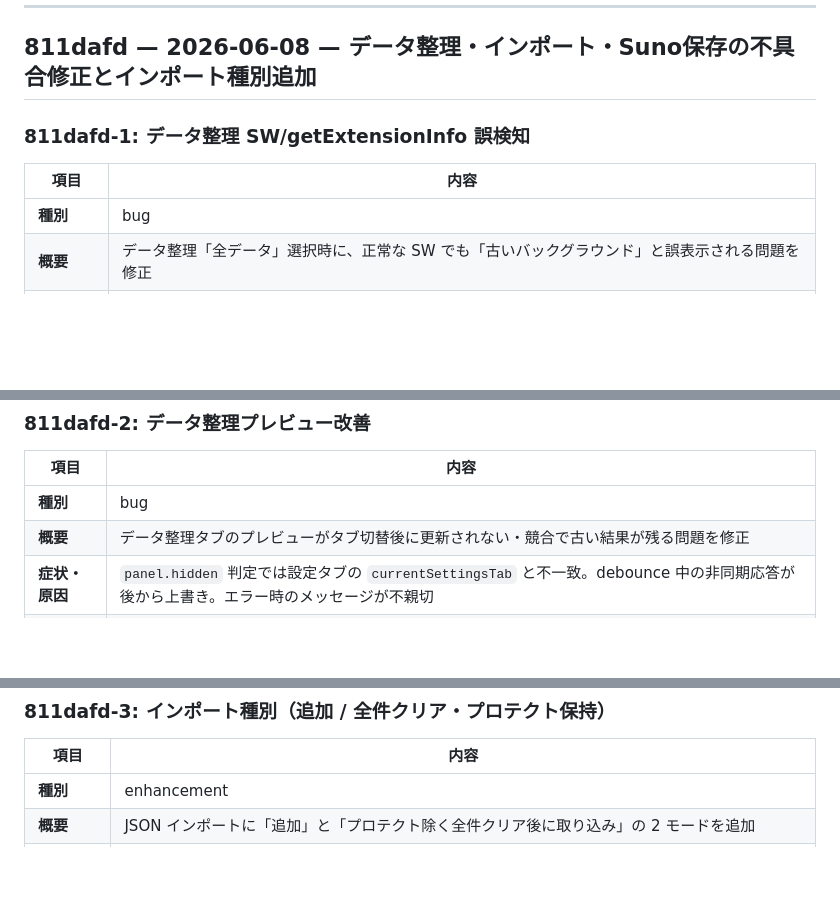
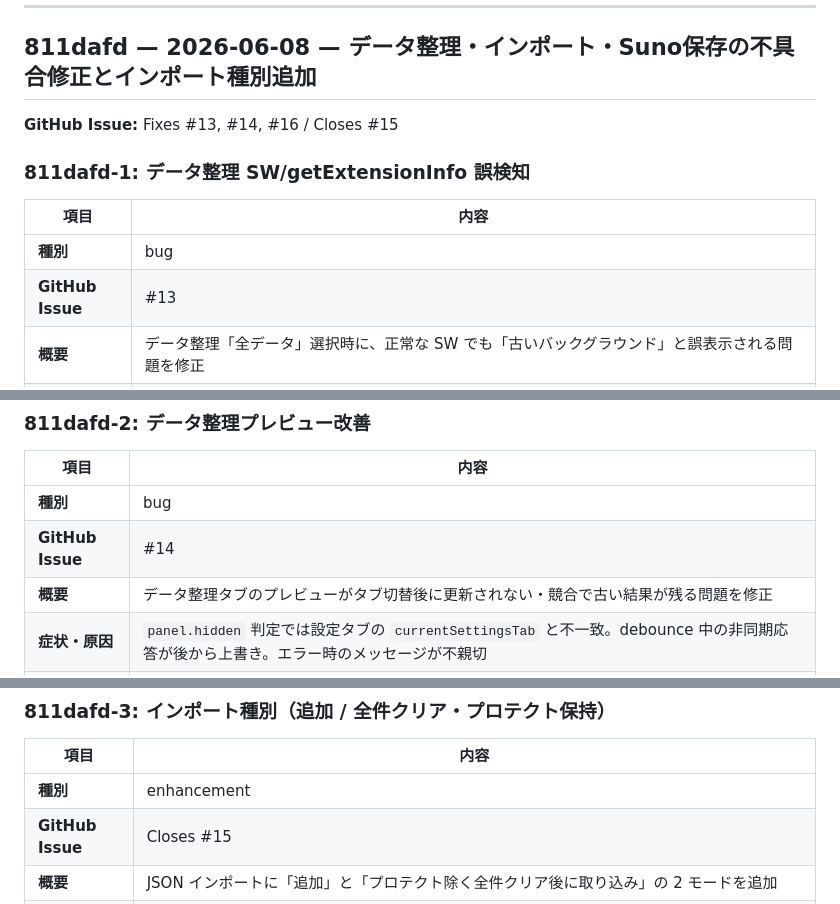
Before and after one commit to kuwa2005/music-archive-extension, a Markdown page: issues.md, 3 parts joined by grey strips. Rendered like a GitHub page; blank space fills up the shorter version.

Commit message:
issues.md を追加 — 不具合・改善のコミット単位記録
811dafd / 1082545 ほか直近コミットの種別・症状・原因・対応を追記。GitHub Issue #13–#16 の対応関係も記載。

Co-authored-by: Cursor <cursoragent@cursor.com>

```diff
--- a/issues.md
+++ b/issues.md
@@ -20,11 +20,14 @@
 
 ## 811dafd — 2026-06-08 — データ整理・インポート・Suno保存の不具合修正とインポート種別追加
 
+**GitHub Issue:** Fixes #13, #14, #16 / Closes #15
+
 ### 811dafd-1: データ整理 SW/getExtensionInfo 誤検知
 
 | 項目 | 内容 |
 |------|------|
 | **種別** | bug |
+| **GitHub Issue** | #13 |
 | **概要** | データ整理「全データ」選択時に、正常な SW でも「古いバックグラウンド」と誤表示される問題を修正 |
 | **症状・原因** | `ensureCleanupBackendReady` が `getExtensionInfo` で事前チェックし、応答形式やタイミングにより false positive が発生。実際には `previewCleanup` は利用可能だった |
 | **対応内容** | 事前チェックを削除。`send()` で `chrome.runtime.lastError` と空応答を正しく reject。SW に `getExtensionInfo` ハンドラを追加（バージョン確認・`supportsCleanup` 返却） |
@@ -35,6 +38,7 @@
 | 項目 | 内容 |
 |------|------|
 | **種別** | bug |
+| **GitHub Issue** | #14 |
 | **概要** | データ整理タブのプレビューがタブ切替後に更新されない・競合で古い結果が残る問題を修正 |
 | **症状・原因** | `panel.hidden` 判定では設定タブの `currentSettingsTab` と不一致。debounce 中の非同期応答が後から上書き。エラー時のメッセージが不親切 |
 | **対応内容** | `currentSettingsTab === 'data-cleanup'` でガード。`cleanupPreviewRequestId` で競合防止。即時/ debounce 入力を分離。`cleanupBackendErrorMessage` で SW  stale 時の再読み込み案内 |
@@ -45,6 +49,7 @@
 | 項目 | 内容 |
 |------|------|
 | **種別** | enhancement |
+| **GitHub Issue** | Closes #15 |
 | **概要** | JSON インポートに「追加」と「プロテクト除く全件クリア後に取り込み」の 2 モードを追加 |
 | **症状・原因** | 従来は常に upsert のみで、DB を空にしてからリストアする手段がなかった |
 | **対応内容** | UI にラジオボタン（`append` / `replace_except_protected`）。`importAll(data, mode)` で非プロテクト分を削除してから取り込み。確認ダイアログと結果サマリ表示 |
```
Also changed, not shown: other parts of issues.md (+1 -0 lines).
